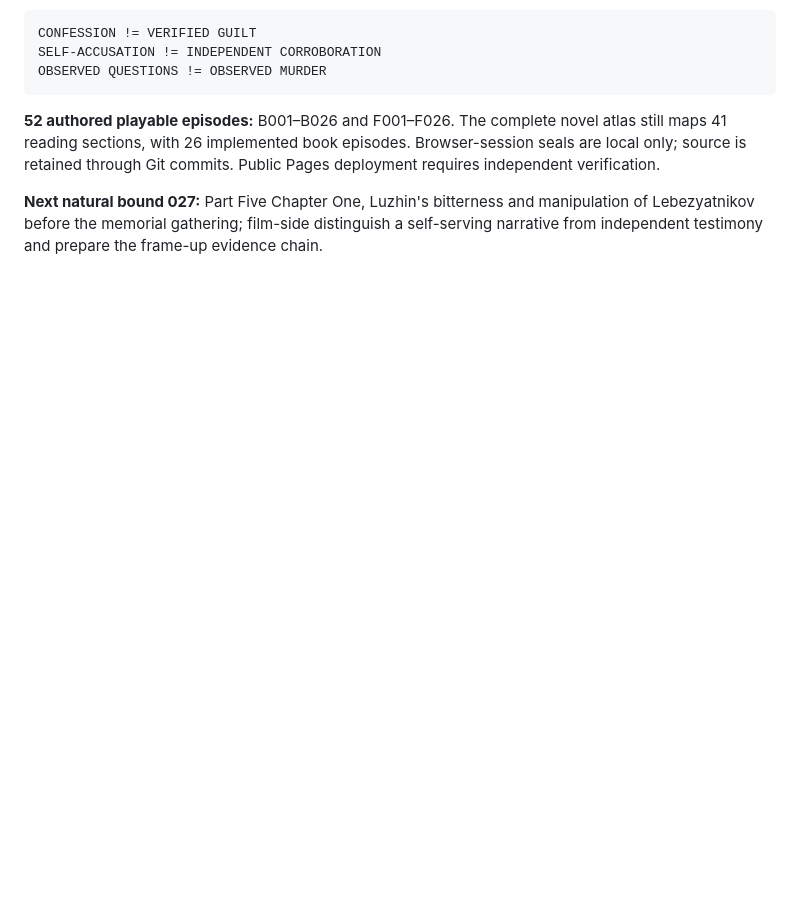
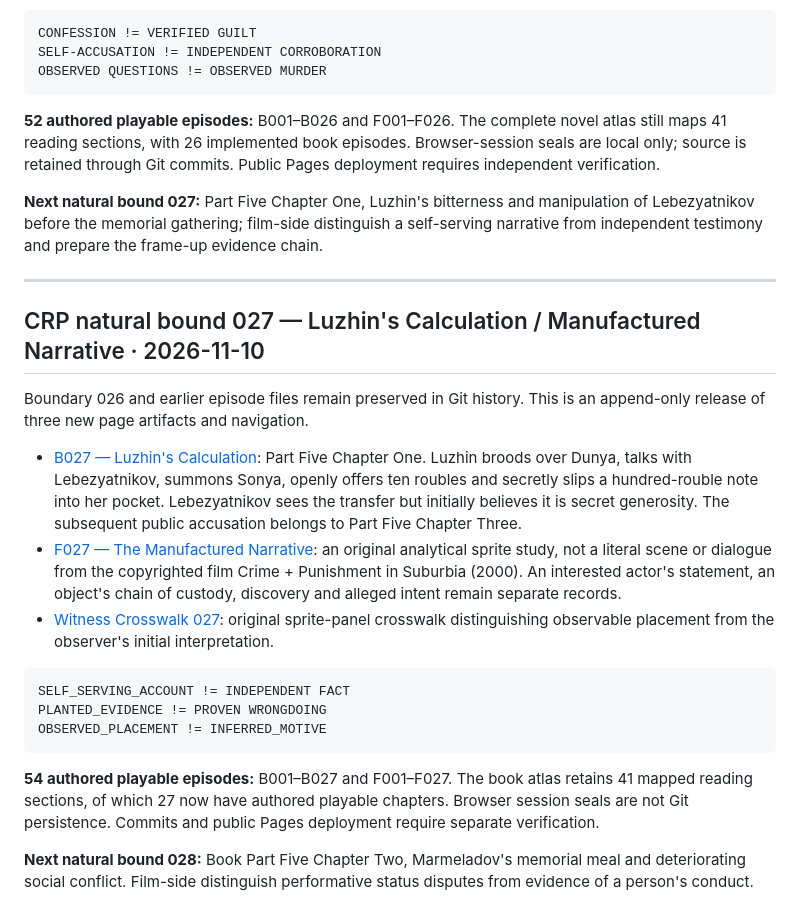
Before and after one commit to DavidWise01/crime-and-punishment, a Markdown page: README.md, the part around the change. GitHub-like rendering; blank space fills up the shorter version.

Commit message:
CRP 027 append-only navigation and release ledger: README.md

````diff
--- a/README.md
+++ b/README.md
@@ -1190,3 +1190,24 @@ OBSERVED QUESTIONS != OBSERVED MURDER
 **52 authored playable episodes:** B001–B026 and F001–F026. The complete novel atlas still maps 41 reading sections, with 26 implemented book episodes. Browser-session seals are local only; source is retained through Git commits. Public Pages deployment requires independent verification.
 
 **Next natural bound 027:** Part Five Chapter One, Luzhin's bitterness and manipulation of Lebezyatnikov before the memorial gathering; film-side distinguish a self-serving narrative from independent testimony and prepare the frame-up evidence chain.
+
+
+---
+
+## CRP natural bound 027 — Luzhin's Calculation / Manufactured Narrative · 2026-11-10
+
+Boundary 026 and earlier episode files remain preserved in Git history. This is an append-only release of three new page artifacts and navigation.
+
+- [B027 — Luzhin's Calculation](episodes/B027-luzhins-calculation.html): Part Five Chapter One. Luzhin broods over Dunya, talks with Lebezyatnikov, summons Sonya, openly offers ten roubles and secretly slips a hundred-rouble note into her pocket. Lebezyatnikov sees the transfer but initially believes it is secret generosity. The subsequent public accusation belongs to Part Five Chapter Three.
+- [F027 — The Manufactured Narrative](episodes/F027-the-manufactured-narrative.html): an original analytical sprite study, not a literal scene or dialogue from the copyrighted film Crime + Punishment in Suburbia (2000). An interested actor's statement, an object's chain of custody, discovery and alleged intent remain separate records.
+- [Witness Crosswalk 027](witness-crosswalk-027.html): original sprite-panel crosswalk distinguishing observable placement from the observer's initial interpretation.
+
+```yaml
+SELF_SERVING_ACCOUNT != INDEPENDENT FACT
+PLANTED_EVIDENCE != PROVEN WRONGDOING
+OBSERVED_PLACEMENT != INFERRED_MOTIVE
+```
+
+**54 authored playable episodes:** B001–B027 and F001–F027. The book atlas retains 41 mapped reading sections, of which 27 now have authored playable chapters. Browser session seals are not Git persistence. Commits and public Pages deployment require separate verification.
+
+**Next natural bound 028:** Book Part Five Chapter Two, Marmeladov's memorial meal and deteriorating social conflict. Film-side distinguish performative status disputes from evidence of a person's conduct.
````
